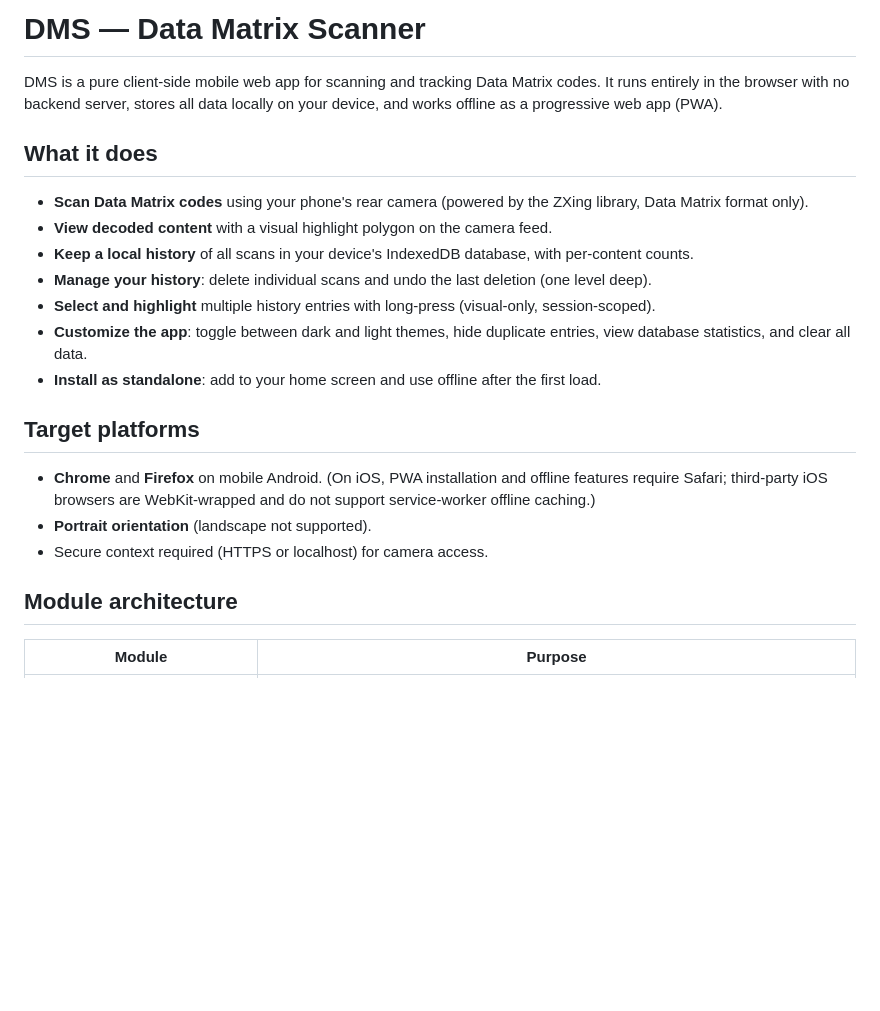
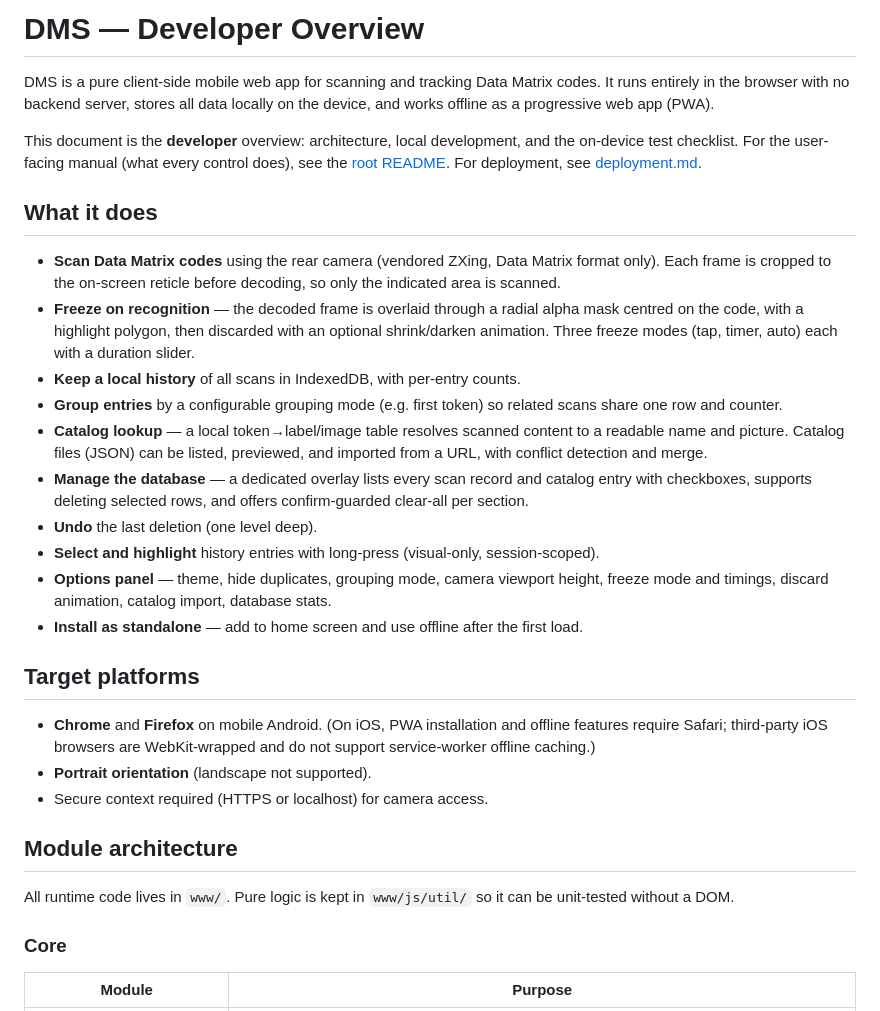
Before and after one commit to RoboCtrl/dms, a Markdown page: docs/README.md, the part around one of its changes. GitHub-like rendering; blank space fills up the shorter version.

```diff
--- a/docs/README.md
+++ b/docs/README.md
@@ -1,16 +1,21 @@
-# DMS — Data Matrix Scanner
+# DMS — Developer Overview
 
-DMS is a pure client-side mobile web app for scanning and tracking Data Matrix codes. It runs entirely in the browser with no backend server, stores all data locally on your device, and works offline as a progressive web app (PWA).
+DMS is a pure client-side mobile web app for scanning and tracking Data Matrix codes. It runs entirely in the browser with no backend server, stores all data locally on the device, and works offline as a progressive web app (PWA).
+
+This document is the **developer** overview: architecture, local development, and the on-device test checklist. For the user-facing manual (what every control does), see the [root README](../README.md). For deployment, see [deployment.md](./deployment.md).
 
 ## What it does
 
-- **Scan Data Matrix codes** using your phone's rear camera (powered by the ZXing library, Data Matrix format only).
-- **View decoded content** with a visual highlight polygon on the camera feed.
-- **Keep a local history** of all scans in your device's IndexedDB database, with per-content counts.
-- **Manage your history**: delete individual scans and undo the last deletion (one level deep).
-- **Select and highlight** multiple history entries with long-press (visual-only, session-scoped).
-- **Customize the app**: toggle between dark and light themes, hide duplicate entries, view database statistics, and clear all data.
-- **Install as standalone**: add to your home screen and use offline after the first load.
+- **Scan Data Matrix codes** using the rear camera (vendored ZXing, Data Matrix format only). Each frame is cropped to the on-screen reticle before decoding, so only the indicated area is scanned.
+- **Freeze on recognition** — the decoded frame is overlaid through a radial alpha mask centred on the code, with a highlight polygon, then discarded with an optional shrink/darken animation. Three freeze modes (tap, timer, auto) each with a duration slider.
+- **Keep a local history** of all scans in IndexedDB, with per-entry counts.
+- **Group entries** by a configurable grouping mode (e.g. first token) so related scans share one row and counter.
+- **Catalog lookup** — a local token→label/image table resolves scanned content to a readable name and picture. Catalog files (JSON) can be listed, previewed, and imported from a URL, with conflict detection and merge.
+- **Manage the database** — a dedicated overlay lists every scan record and catalog entry with checkboxes, supports deleting selected rows, and offers confirm-guarded clear-all per section.
+- **Undo** the last deletion (one level deep).
+- **Select and highlight** history entries with long-press (visual-only, session-scoped).
+- **Options panel** — theme, hide duplicates, grouping mode, camera viewport height, freeze mode and timings, discard animation, catalog import, database stats.
+- **Install as standalone** — add to home screen and use offline after the first load.
 
 ## Target platforms
 
@@ -20,5 +25,9 @@ DMS is a pure client-side mobile web app for scanning and tracking Data Matrix c
 
 ## Module architecture
 
+All runtime code lives in `www/`. Pure logic is kept in `www/js/util/` so it can be unit-tested without a DOM.
+
+### Core
+
 | Module | Purpose |
 |--------|---------|
```
Also changed, not shown: other parts of docs/README.md (+65 -58 lines), CLAUDE.md (+26 -7 lines).
